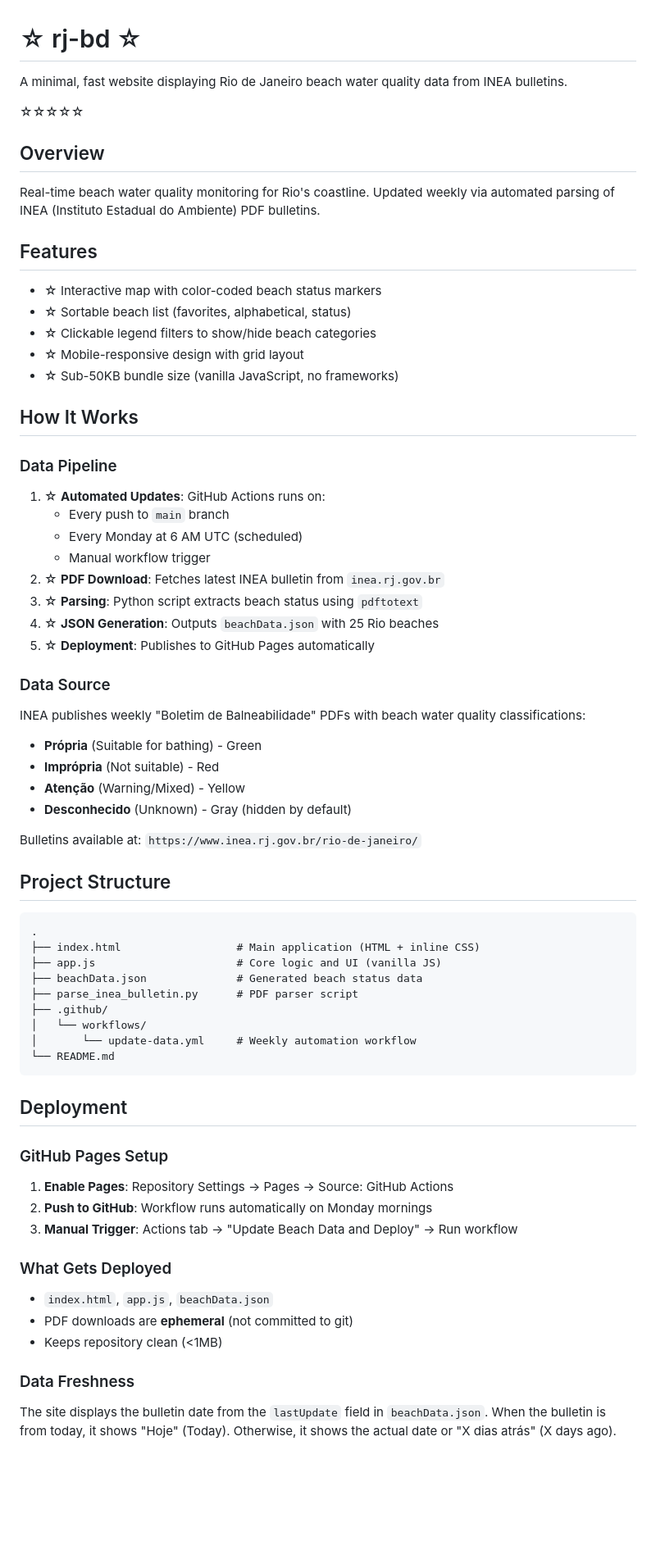
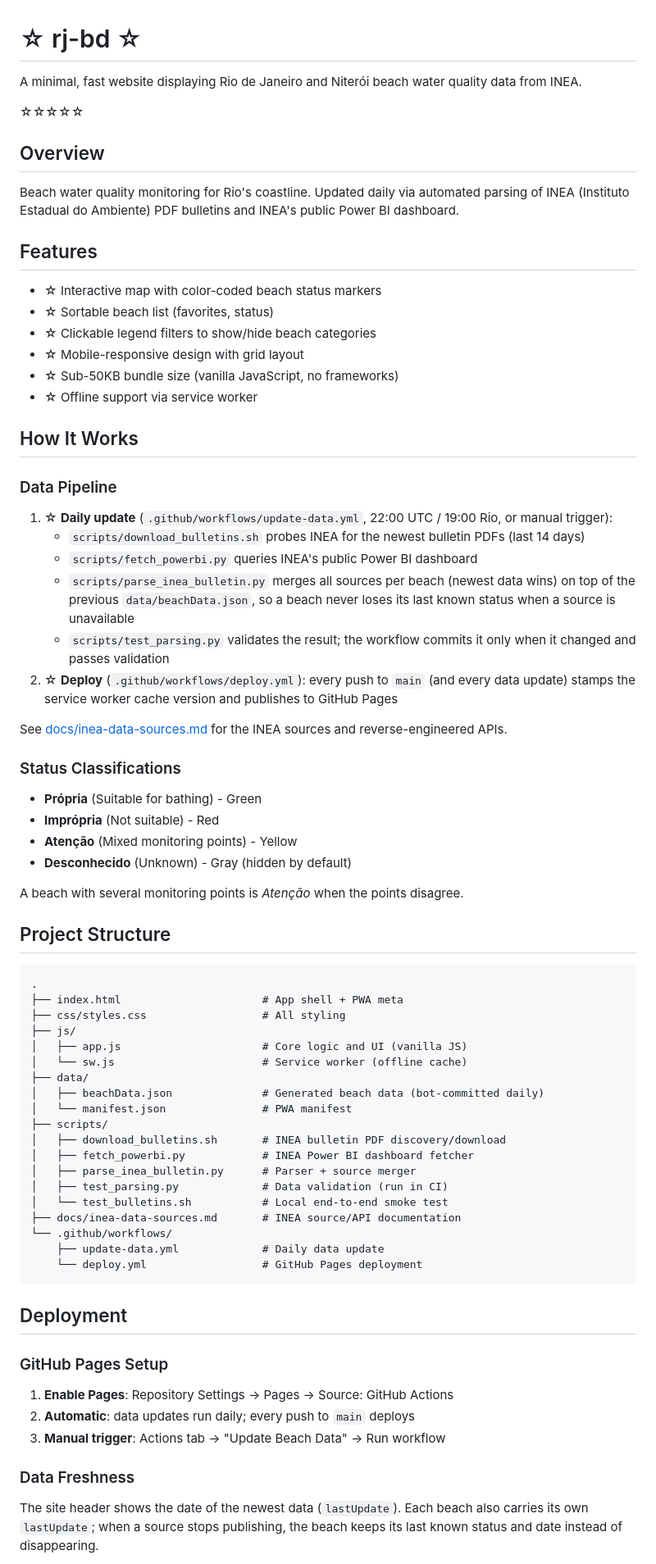
Before and after one commit to bodobraegger/rj-bd, a Markdown page: README.md, the part around one of its changes. Shown at 82% size. Rendered like a GitHub page; blank space fills up the shorter version.

````diff
--- a/README.md
+++ b/README.md
@@ -1,57 +1,66 @@
 # ☆ rj-bd ☆
 
-A minimal, fast website displaying Rio de Janeiro beach water quality data from INEA bulletins.
+A minimal, fast website displaying Rio de Janeiro and Niterói beach water quality data from INEA.
 
 ☆☆☆☆☆
 
 ## Overview
 
-Real-time beach water quality monitoring for Rio's coastline. Updated weekly via automated parsing of INEA (Instituto Estadual do Ambiente) PDF bulletins.
-
+Beach water quality monitoring for Rio's coastline. Updated daily via automated parsing of INEA (Instituto Estadual do Ambiente) PDF bulletins and INEA's public Power BI dashboard.
 
 ## Features
 
 * ☆ Interactive map with color-coded beach status markers
-* ☆ Sortable beach list (favorites, alphabetical, status)
+* ☆ Sortable beach list (favorites, status)
 * ☆ Clickable legend filters to show/hide beach categories
 * ☆ Mobile-responsive design with grid layout
 * ☆ Sub-50KB bundle size (vanilla JavaScript, no frameworks)
+* ☆ Offline support via service worker
 
 ## How It Works
 
 ### Data Pipeline
 
-1. ☆ **Automated Updates**: GitHub Actions runs on:
-   - Every push to `main` branch
-   - Every Monday at 6 AM UTC (scheduled)
-   - Manual workflow trigger
-2. ☆ **PDF Download**: Fetches latest INEA bulletin from `inea.rj.gov.br`
-3. ☆ **Parsing**: Python script extracts beach status using `pdftotext`
-4. ☆ **JSON Generation**: Outputs `beachData.json` with 25 Rio beaches
-5. ☆ **Deployment**: Publishes to GitHub Pages automatically
+1. ☆ **Daily update** (`.github/workflows/update-data.yml`, 22:00 UTC / 19:00 Rio, or manual trigger):
+   - `scripts/download_bulletins.sh` probes INEA for the newest bulletin PDFs (last 14 days)
+   - `scripts/fetch_powerbi.py` queries INEA's public Power BI dashboard
+   - `scripts/parse_inea_bulletin.py` merges all sources per beach (newest data wins) on top of the previous `data/beachData.json`, so a beach never loses its last known status when a source is unavailable
+   - `scripts/test_parsing.py` validates the result; the workflow commits it only when it changed and passes validation
+2. ☆ **Deploy** (`.github/workflows/deploy.yml`): every push to `main` (and every data update) stamps the service worker cache version and publishes to GitHub Pages
 
-### Data Source
+See [docs/inea-data-sources.md](docs/inea-data-sources.md) for the INEA sources and reverse-engineered APIs.
 
-INEA publishes weekly "Boletim de Balneabilidade" PDFs with beach water quality classifications:
+### Status Classifications
+
 - **Própria** (Suitable for bathing) - Green
 - **Imprópria** (Not suitable) - Red
-- **Atenção** (Warning/Mixed) - Yellow
+- **Atenção** (Mixed monitoring points) - Yellow
 - **Desconhecido** (Unknown) - Gray (hidden by default)
 
-Bulletins available at: `https://www.inea.rj.gov.br/rio-de-janeiro/`
+A beach with several monitoring points is *Atenção* when the points disagree.
 
 ## Project Structure
 
 ```
 .
-├── index.html                  # Main application (HTML + inline CSS)
-├── app.js                      # Core logic and UI (vanilla JS)
-├── beachData.json              # Generated beach status data
-├── parse_inea_bulletin.py      # PDF parser script
-├── .github/
-│   └── workflows/
-│       └── update-data.yml     # Weekly automation workflow
-└── README.md
+├── index.html                      # App shell + PWA meta
+├── css/styles.css                  # All styling
+├── js/
+│   ├── app.js                      # Core logic and UI (vanilla JS)
+│   └── sw.js                       # Service worker (offline cache)
+├── data/
+│   ├── beachData.json              # Generated beach data (bot-committed daily)
+│   └── manifest.json               # PWA manifest
+├── scripts/
+│   ├── download_bulletins.sh       # INEA bulletin PDF discovery/download
+│   ├── fetch_powerbi.py            # INEA Power BI dashboard fetcher
+│   ├── parse_inea_bulletin.py      # Parser + source merger
+│   ├── test_parsing.py             # Data validation (run in CI)
+│   └── test_bulletins.sh           # Local end-to-end smoke test
+├── docs/inea-data-sources.md       # INEA source/API documentation
+└── .github/workflows/
+    ├── update-data.yml             # Daily data update
+    └── deploy.yml                  # GitHub Pages deployment
 ```
 
 ## Deployment
@@ -59,16 +68,10 @@ Bulletins available at: `https://www.inea.rj.gov.br/rio-de-janeiro/`
 ### GitHub Pages Setup
 
 1. **Enable Pages**: Repository Settings → Pages → Source: GitHub Actions
-2. **Push to GitHub**: Workflow runs automatically on Monday mornings
-3. **Manual Trigger**: Actions tab → "Update Beach Data and Deploy" → Run workflow
-
-### What Gets Deployed
-
-- `index.html`, `app.js`, `beachData.json`
-- PDF downloads are **ephemeral** (not committed to git)
-- Keeps repository clean (<1MB)
+2. **Automatic**: data updates run daily; every push to `main` deploys
+3. **Manual trigger**: Actions tab → "Update Beach Data" → Run workflow
 
 ### Data Freshness
 
-The site displays the bulletin date from the `lastUpdate` field in `beachData.json`. When the bulletin is from today, it shows "Hoje" (Today). Otherwise, it shows the actual date or "X dias atrás" (X days ago).
+The site header shows the date of the newest data (`lastUpdate`). Each beach also carries its own `lastUpdate`; when a source stops publishing, the beach keeps its last known status and date instead of disappearing.
 
````
Also changed, not shown: other parts of README.md (+26 -33 lines), docs/inea-data-sources.md (added, +127 -0 lines).
